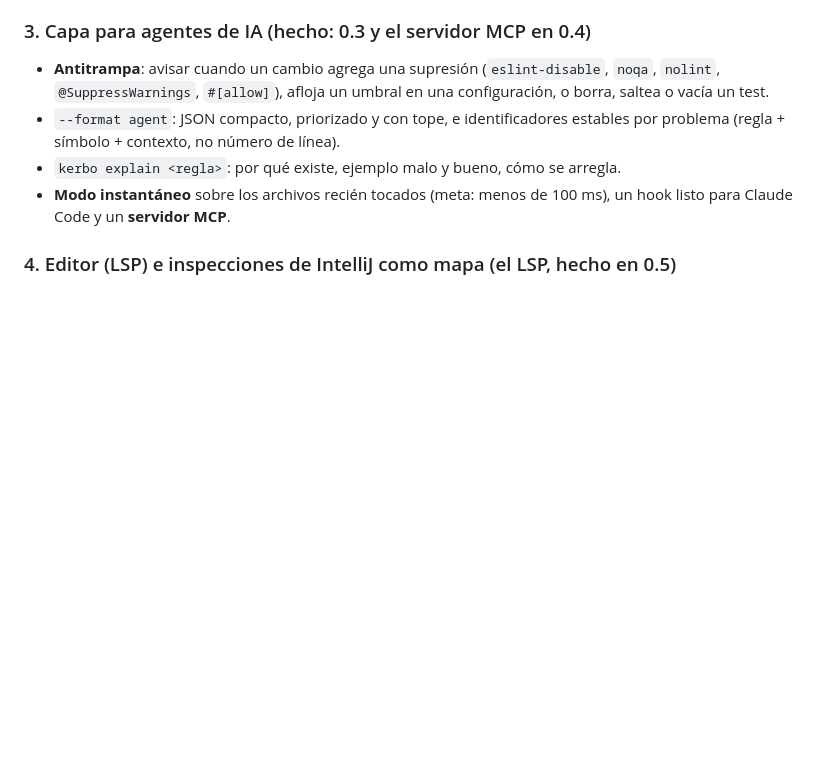
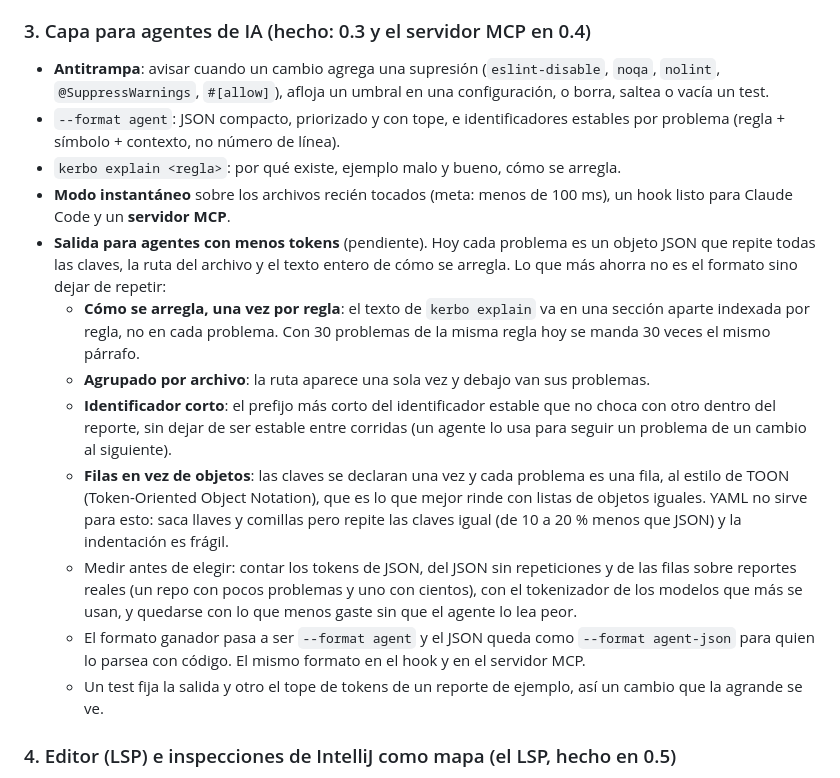
Before and after one commit to mati-caliz/kerbo, a Markdown page: ROADMAP.md, the part around the change. Drawn GitHub-style; blank space fills up the shorter version.

Commit message:
Hoja de ruta: salida para agentes con menos tokens
Lo que más ahorra es dejar de repetir el texto del arreglo, la ruta y las claves en cada
problema; el formato en filas al estilo TOON se elige midiendo tokens sobre reportes reales.

Co-Authored-By: Claude Opus 5.5 <noreply@anthropic.com>

```diff
--- a/ROADMAP.md
+++ b/ROADMAP.md
@@ -93,6 +93,27 @@ En orden. Cada etapa se cierra con la paridad medida y los tests del caso que la
 - `kerbo explain <regla>`: por qué existe, ejemplo malo y bueno, cómo se arregla.
 - **Modo instantáneo** sobre los archivos recién tocados (meta: menos de 100 ms), un hook listo
   para Claude Code y un **servidor MCP**.
+- **Salida para agentes con menos tokens** (pendiente). Hoy cada problema es un objeto JSON
+  que repite todas las claves, la ruta del archivo y el texto entero de cómo se arregla. Lo que
+  más ahorra no es el formato sino dejar de repetir:
+  - **Cómo se arregla, una vez por regla**: el texto de `kerbo explain` va en una sección aparte
+    indexada por regla, no en cada problema. Con 30 problemas de la misma regla hoy se manda 30
+    veces el mismo párrafo.
+  - **Agrupado por archivo**: la ruta aparece una sola vez y debajo van sus problemas.
+  - **Identificador corto**: el prefijo más corto del identificador estable que no choca con
+    otro dentro del reporte, sin dejar de ser estable entre corridas (un agente lo usa para
+    seguir un problema de un cambio al siguiente).
+  - **Filas en vez de objetos**: las claves se declaran una vez y cada problema es una fila, al
+    estilo de TOON (Token-Oriented Object Notation), que es lo que mejor rinde con listas de
+    objetos iguales. YAML no sirve para esto: saca llaves y comillas pero repite las claves igual
+    (de 10 a 20 % menos que JSON) y la indentación es frágil.
+  - Medir antes de elegir: contar los tokens de JSON, del JSON sin repeticiones y de las filas
+    sobre reportes reales (un repo con pocos problemas y uno con cientos), con el tokenizador de
+    los modelos que más se usan, y quedarse con lo que menos gaste sin que el agente lo lea peor.
+  - El formato ganador pasa a ser `--format agent` y el JSON queda como `--format agent-json`
+    para quien lo parsea con código. El mismo formato en el hook y en el servidor MCP.
+  - Un test fija la salida y otro el tope de tokens de un reporte de ejemplo, así un cambio que
+    la agrande se ve.
 
 ### 4. Editor (LSP) e inspecciones de IntelliJ como mapa (el LSP, hecho en 0.5)
 
```
